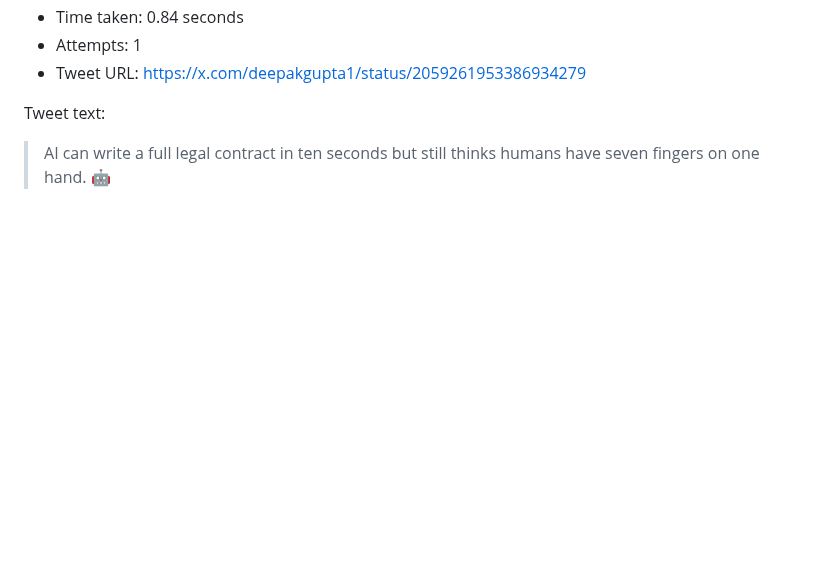
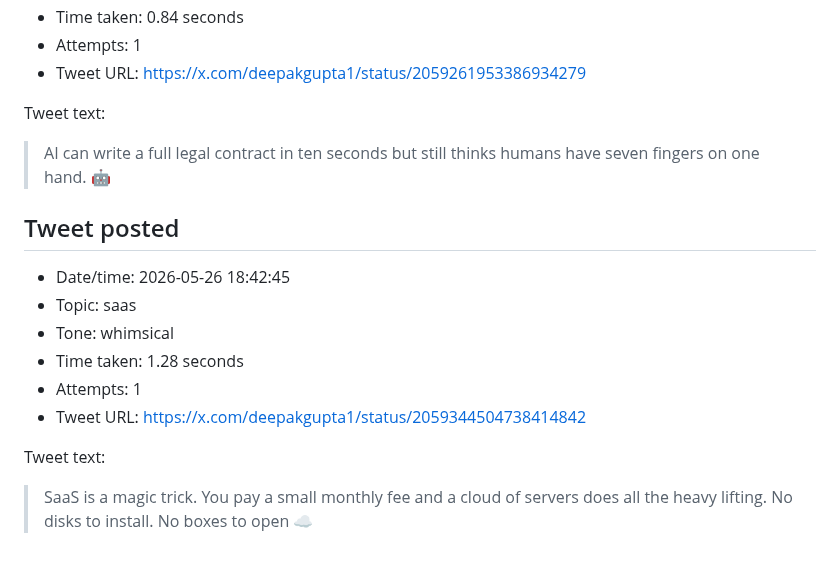
Before and after one commit to deepakkg/newspaper-foundry-bot, a Markdown page: tweet-history.md, the part around the change. GitHub-like rendering; blank space fills up the shorter version.

Commit message:
Update tweet history

```diff
--- a/tweet-history.md
+++ b/tweet-history.md
@@ -436,3 +436,16 @@ Tweet text:
 Tweet text:
 
 > AI can write a full legal contract in ten seconds but still thinks humans have seven fingers on one hand. 🤖
+
+## Tweet posted
+
+- Date/time: 2026-05-26 18:42:45
+- Topic: saas
+- Tone: whimsical
+- Time taken: 1.28 seconds
+- Attempts: 1
+- Tweet URL: https://x.com/deepakgupta1/status/2059344504738414842
+
+Tweet text:
+
+> SaaS is a magic trick. You pay a small monthly fee and a cloud of servers does all the heavy lifting. No disks to install. No boxes to open ☁️
```
